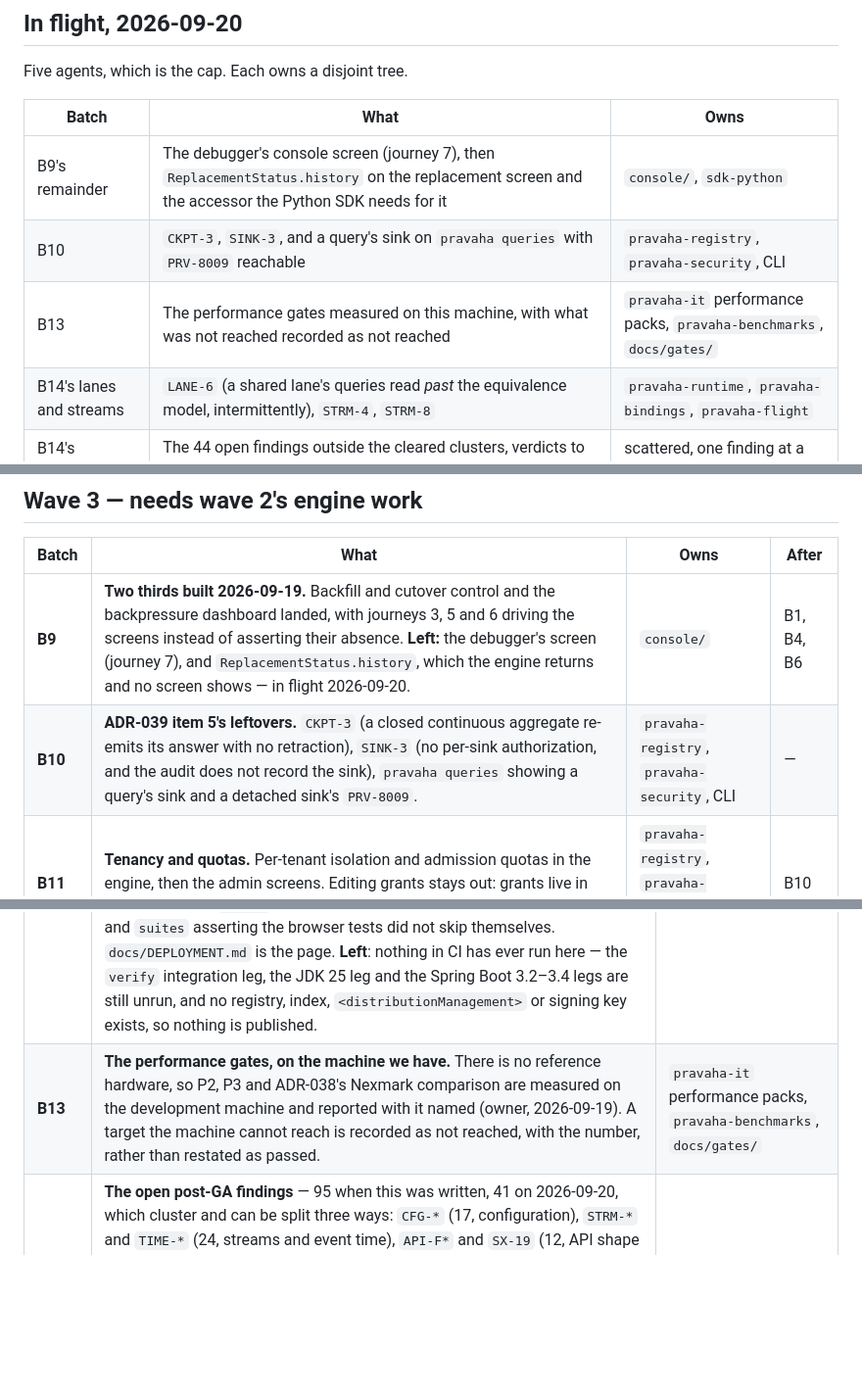
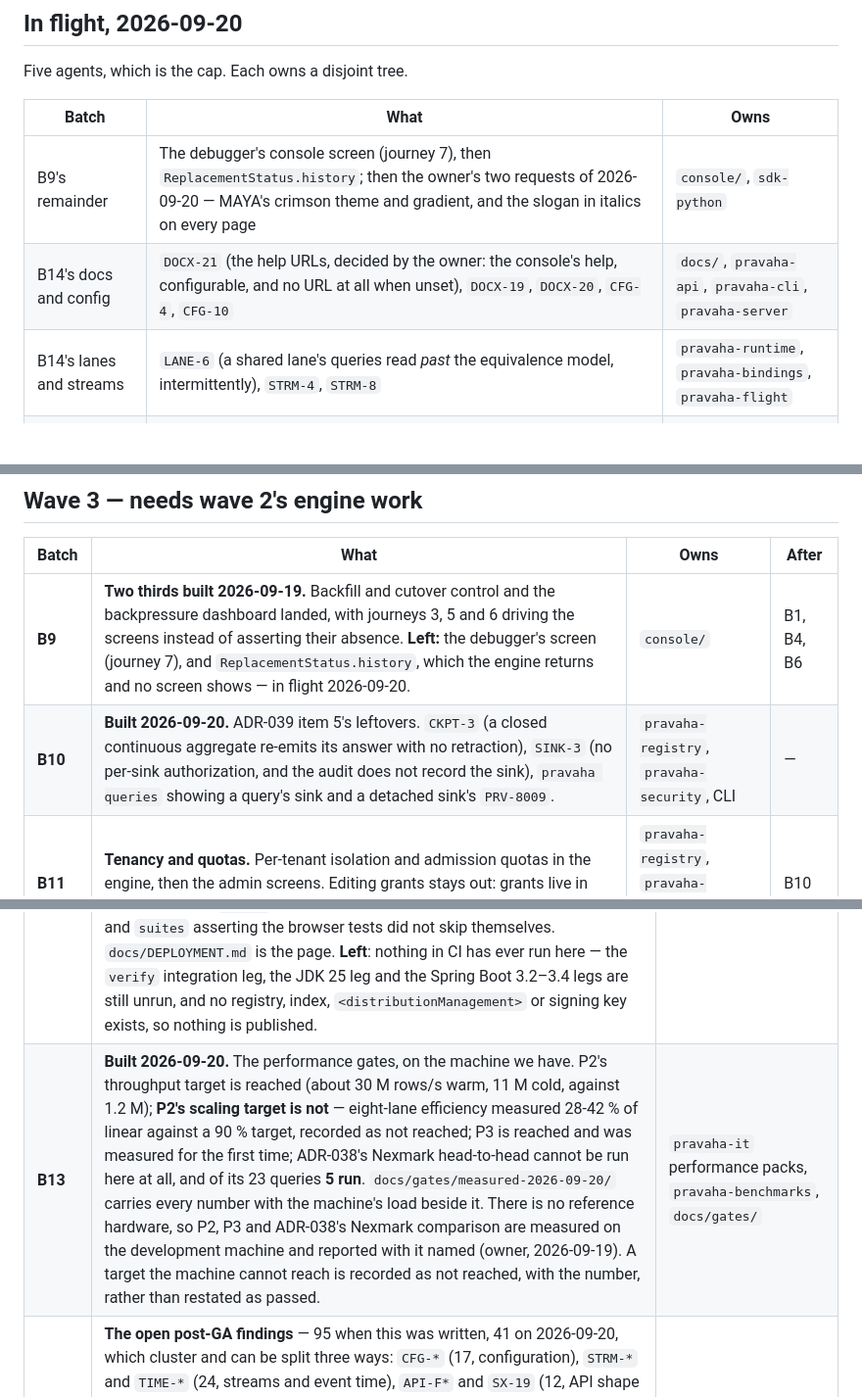
Before and after one commit to ajsinha/pravaha, a Markdown page: docs/REMAINING.md, 3 parts joined by grey strips. Shown at 98% size. GitHub-like rendering; blank space fills up the shorter version.

Commit message:
B10 and B13 are built, and the in-flight table says what is actually running

```diff
--- a/docs/REMAINING.md
+++ b/docs/REMAINING.md
@@ -27,9 +27,8 @@ Five agents, which is the cap. Each owns a disjoint tree.
 
 | Batch | What | Owns |
 |---|---|---|
-| B9's remainder | The debugger's console screen (journey 7), then `ReplacementStatus.history` on the replacement screen and the accessor the Python SDK needs for it | `console/`, `sdk-python` |
-| B10 | `CKPT-3`, `SINK-3`, and a query's sink on `pravaha queries` with `PRV-8009` reachable | `pravaha-registry`, `pravaha-security`, CLI |
-| B13 | The performance gates measured on this machine, with what was not reached recorded as not reached | `pravaha-it` performance packs, `pravaha-benchmarks`, `docs/gates/` |
+| B9's remainder | The debugger's console screen (journey 7), then `ReplacementStatus.history`; then the owner's two requests of 2026-09-20 — MAYA's crimson theme and gradient, and the slogan in italics on every page | `console/`, `sdk-python` |
+| B14's docs and config | `DOCX-21` (the help URLs, decided by the owner: the console's help, configurable, and no URL at all when unset), `DOCX-19`, `DOCX-20`, `CFG-4`, `CFG-10` | `docs/`, `pravaha-api`, `pravaha-cli`, `pravaha-server` |
 | B14's lanes and streams | `LANE-6` (a shared lane's queries read *past* the equivalence model, intermittently), `STRM-4`, `STRM-8` | `pravaha-runtime`, `pravaha-bindings`, `pravaha-flight` |
 | B14's singletons | The 44 open findings outside the cleared clusters, verdicts to `qa/singletons-2026-09-20.md` | scattered, one finding at a time |
 
@@ -58,7 +57,7 @@ Five agents, which is the cap. Each owns a disjoint tree.
 | Batch | What | Owns | After |
 |---|---|---|---|
 | **B9** | **Two thirds built 2026-09-19.** Backfill and cutover control and the backpressure dashboard landed, with journeys 3, 5 and 6 driving the screens instead of asserting their absence. **Left:** the debugger's screen (journey 7), and `ReplacementStatus.history`, which the engine returns and no screen shows — in flight 2026-09-20. | `console/` | B1, B4, B6 |
-| **B10** | **ADR-039 item 5's leftovers.** `CKPT-3` (a closed continuous aggregate re-emits its answer with no retraction), `SINK-3` (no per-sink authorization, and the audit does not record the sink), `pravaha queries` showing a query's sink and a detached sink's `PRV-8009`. | `pravaha-registry`, `pravaha-security`, CLI | — |
+| **B10** | **Built 2026-09-20.** ADR-039 item 5's leftovers. `CKPT-3` (a closed continuous aggregate re-emits its answer with no retraction), `SINK-3` (no per-sink authorization, and the audit does not record the sink), `pravaha queries` showing a query's sink and a detached sink's `PRV-8009`. | `pravaha-registry`, `pravaha-security`, CLI | — |
 | **B11** | **Tenancy and quotas.** Per-tenant isolation and admission quotas in the engine, then the admin screens. Editing grants stays out: grants live in the deployment's identity system. | `pravaha-registry`, `pravaha-security`, then `console/` | B10 |
 
 ## Wave 4 — release engineering, and the long tail
@@ -66,7 +65,7 @@ Five agents, which is the cap. Each owns a disjoint tree.
 | Batch | What | Owns |
 |---|---|---|
 | **B12** | **Built 2026-09-19.** `deploy/docker/` builds a ~437 MB non-root image (uid 10001, `eclipse-temurin:21-jre-alpine`, the Arrow `--add-opens` on the launcher's exec line, config in three layers, no credential) from artefacts the reactor already produced — not Jib and not distroless, [ADR-047](adr/047-the-image-is-a-dockerfile-over-built-artefacts.md). `deploy/docker/smoke.sh` runs ten steps against a real container. `deploy/helm/pravaha/` is a StatefulSet, because a node claims its state directories by node id (ADR-035); `replicaCount` other than 1 is refused naming [ADR-045](adr/045-cluster-mode-assigns-queries-not-rows.md). `deploy/release/` sets one version across 37 poms, two wheels and the chart, and drives what a release can do offline. Four workflows, with `verify` now asserting the integration tests actually executed and `suites` asserting the browser tests did not skip themselves. `docs/DEPLOYMENT.md` is the page. **Left**: nothing in CI has ever run here — the `verify` integration leg, the JDK 25 leg and the Spring Boot 3.2–3.4 legs are still unrun, and no registry, index, `<distributionManagement>` or signing key exists, so nothing is published. | a new `deploy/`, `.github/workflows` |
-| **B13** | **The performance gates, on the machine we have.** There is no reference hardware, so P2, P3 and ADR-038's Nexmark comparison are measured on the development machine and reported with it named (owner, 2026-09-19). A target the machine cannot reach is recorded as not reached, with the number, rather than restated as passed. | `pravaha-it` performance packs, `pravaha-benchmarks`, `docs/gates/` |
+| **B13** | **Built 2026-09-20.** The performance gates, on the machine we have. P2's throughput target is reached (about 30 M rows/s warm, 11 M cold, against 1.2 M); **P2's scaling target is not** — eight-lane efficiency measured 28-42 % of linear against a 90 % target, recorded as not reached; P3 is reached and was measured for the first time; ADR-038's Nexmark head-to-head cannot be run here at all, and of its 23 queries **5 run**. `docs/gates/measured-2026-09-20/` carries every number with the machine's load beside it. There is no reference hardware, so P2, P3 and ADR-038's Nexmark comparison are measured on the development machine and reported with it named (owner, 2026-09-19). A target the machine cannot reach is recorded as not reached, with the number, rather than restated as passed. | `pravaha-it` performance packs, `pravaha-benchmarks`, `docs/gates/` |
 | **B14** | **The open post-GA findings** — 95 when this was written, 41 on 2026-09-20, which cluster and can be split three ways: `CFG-*` (17, configuration), `STRM-*` and `TIME-*` (24, streams and event time), `API-F*` and `SX-19` (12, API shape and disclosure), `DOCX-*`/`DOCR-*` (8, documentation), `PF-*` (4, performance), `SRC-*`/`SINK-*` (4). The `STRM`/`TIME` cluster ran on 2026-09-19 and `CASE-1`+`TIME-6` followed on 2026-09-20: a windowed query over a stream with no declared event time is now refused at plan time (`PRV-2002`), which is a query that planned before and does not plan now. | by cluster, mostly disjoint |
 
 ## Not scheduled
```
